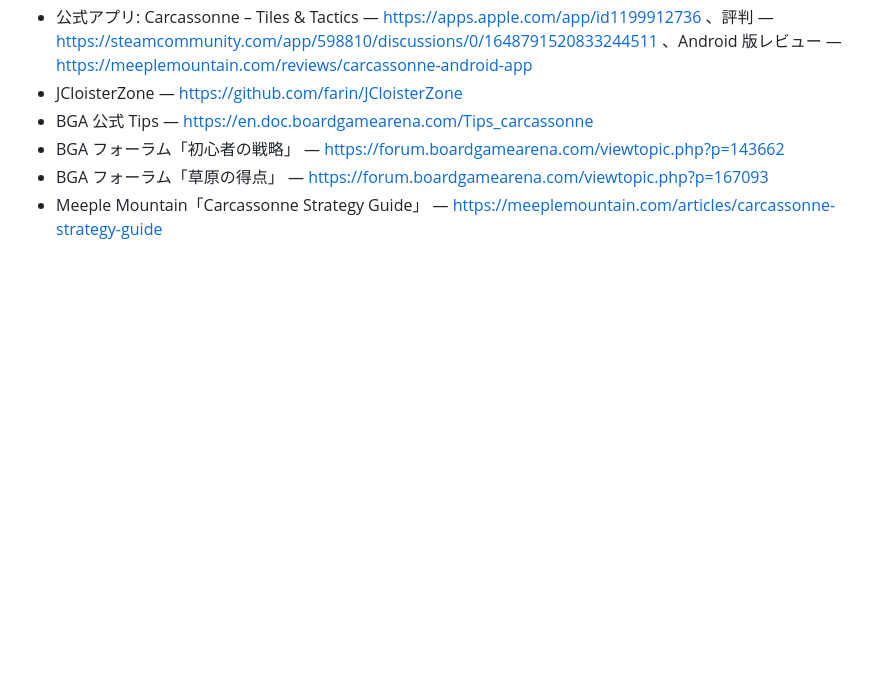
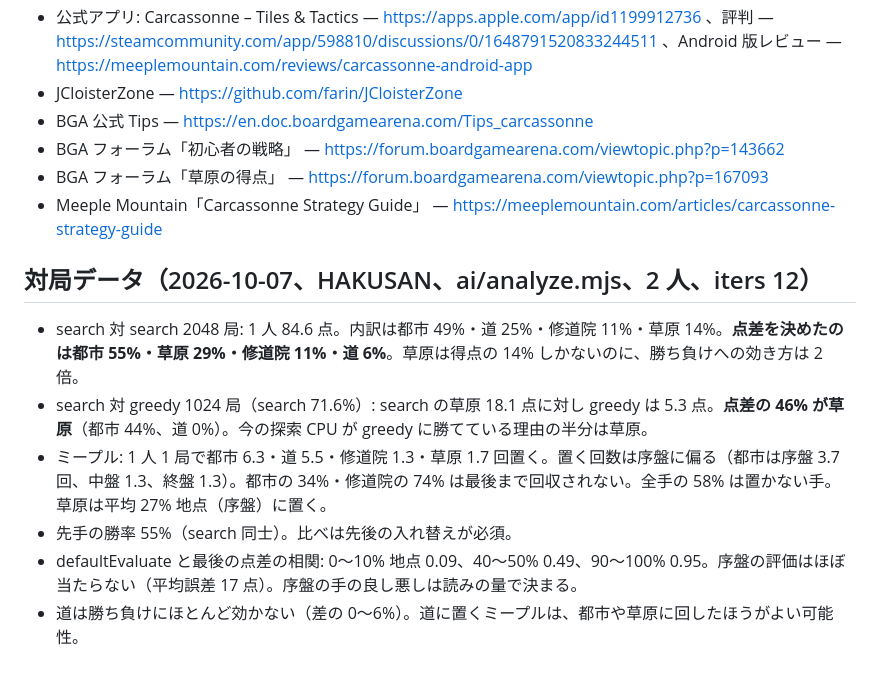
Before and after one commit to t-of/carcassonne, a Markdown page: docs/ai-research.md, the part around the change. Drawn GitHub-style; blank space fills up the shorter version.

Commit message:
対局データの分析結果を AI の調べものに足す
Co-Authored-By: Claude Opus 5.5 <noreply@anthropic.com>

```diff
--- a/docs/ai-research.md
+++ b/docs/ai-research.md
@@ -199,3 +199,12 @@ B のうち、先に測る価値があるのは B-1（草原専用）と B-3（
 - BGA フォーラム「初心者の戦略」 — https://forum.boardgamearena.com/viewtopic.php?p=143662
 - BGA フォーラム「草原の得点」 — https://forum.boardgamearena.com/viewtopic.php?p=167093
 - Meeple Mountain「Carcassonne Strategy Guide」 — https://meeplemountain.com/articles/carcassonne-strategy-guide
+
+## 対局データ（2026-10-07、HAKUSAN、ai/analyze.mjs、2 人、iters 12）
+
+- search 対 search 2048 局: 1 人 84.6 点。内訳は都市 49%・道 25%・修道院 11%・草原 14%。**点差を決めたのは都市 55%・草原 29%・修道院 11%・道 6%**。草原は得点の 14% しかないのに、勝ち負けへの効き方は 2 倍。
+- search 対 greedy 1024 局（search 71.6%）: search の草原 18.1 点に対し greedy は 5.3 点。**点差の 46% が草原**（都市 44%、道 0%）。今の探索 CPU が greedy に勝てている理由の半分は草原。
+- ミープル: 1 人 1 局で都市 6.3・道 5.5・修道院 1.3・草原 1.7 回置く。置く回数は序盤に偏る（都市は序盤 3.7 回、中盤 1.3、終盤 1.3）。都市の 34%・修道院の 74% は最後まで回収されない。全手の 58% は置かない手。草原は平均 27% 地点（序盤）に置く。
+- 先手の勝率 55%（search 同士）。比べは先後の入れ替えが必須。
+- defaultEvaluate と最後の点差の相関: 0〜10% 地点 0.09、40〜50% 0.49、90〜100% 0.95。序盤の評価はほぼ当たらない（平均誤差 17 点）。序盤の手の良し悪しは読みの量で決まる。
+- 道は勝ち負けにほとんど効かない（差の 0〜6%）。道に置くミープルは、都市や草原に回したほうがよい可能性。
```
